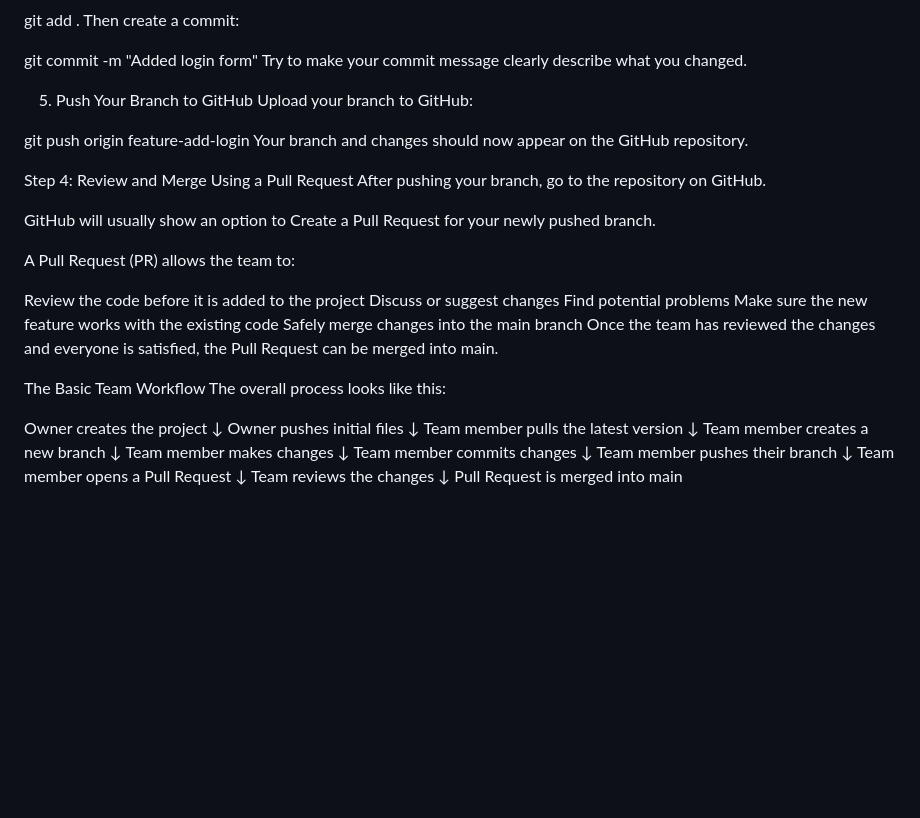
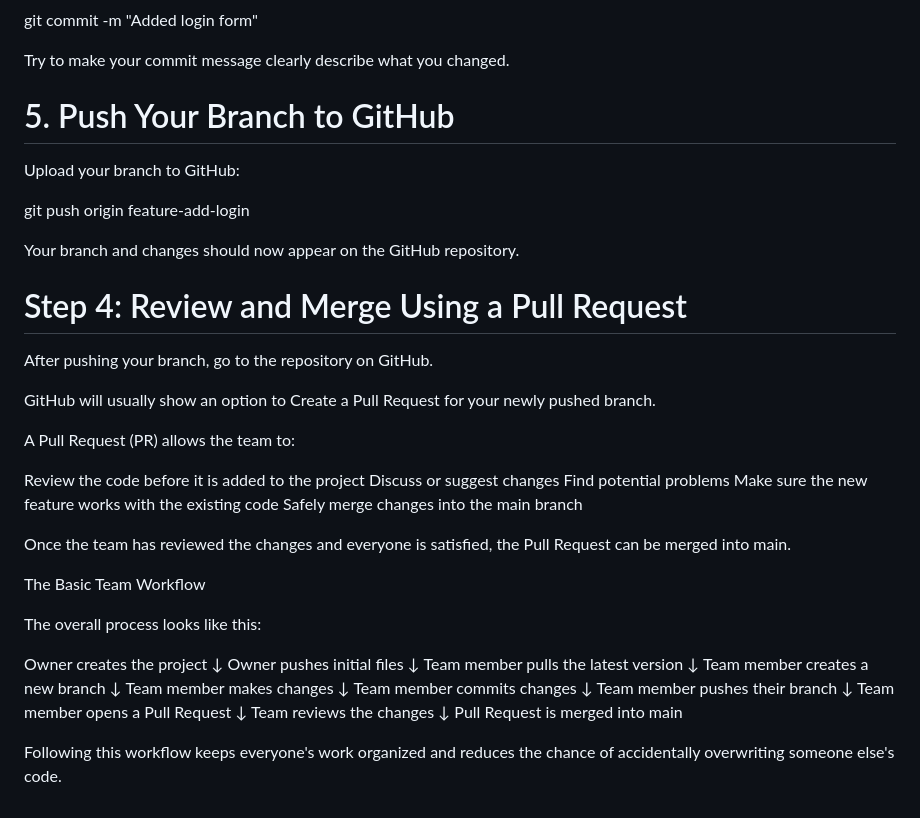
Before and after one commit to aayushgupta317/AASDP-CSForGood26-27, a Markdown page: README.md, the part around one of its changes. Drawn GitHub-style; blank space fills up the shorter version.

```diff
--- a/README.md
+++ b/README.md
@@ -71,12 +98,16 @@ git commit -m "Added login form"
 Try to make your commit message clearly describe what you changed.
 
-5. Push Your Branch to GitHub
+# 5. Push Your Branch to GitHub
+
 Upload your branch to GitHub:
 
 git push origin feature-add-login
+
+
 Your branch and changes should now appear on the GitHub repository.
 
-Step 4: Review and Merge Using a Pull Request
+# Step 4: Review and Merge Using a Pull Request
+
 After pushing your branch, go to the repository on GitHub.
 
 GitHub will usually show an option to Create a Pull Request for your newly pushed branch.
@@ -88,9 +119,11 @@ Discuss or suggest changes
 Find potential problems
 Make sure the new feature works with the existing code
 Safely merge changes into the main branch
+
 Once the team has reviewed the changes and everyone is satisfied, the Pull Request can be merged into main.
 
 The Basic Team Workflow
+
 The overall process looks like this:
 
 Owner creates the project
@@ -112,3 +145,6 @@ Team member opens a Pull Request
 Team reviews the changes
         ↓
 Pull Request is merged into main
+
+
+Following this workflow keeps everyone's work organized and reduces the chance of accidentally overwriting someone else's code.
```
Also changed, not shown: other parts of README.md (+33 -6 lines).
